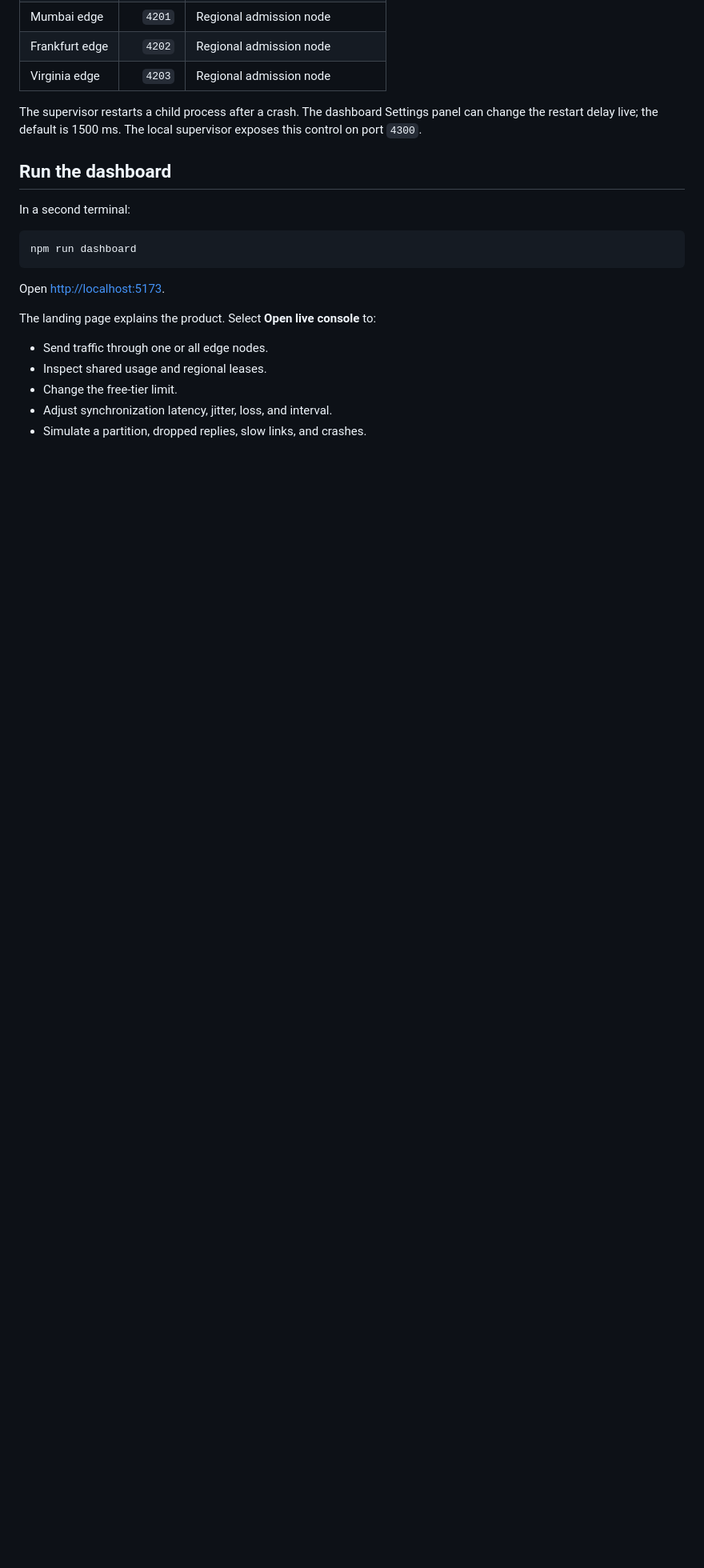
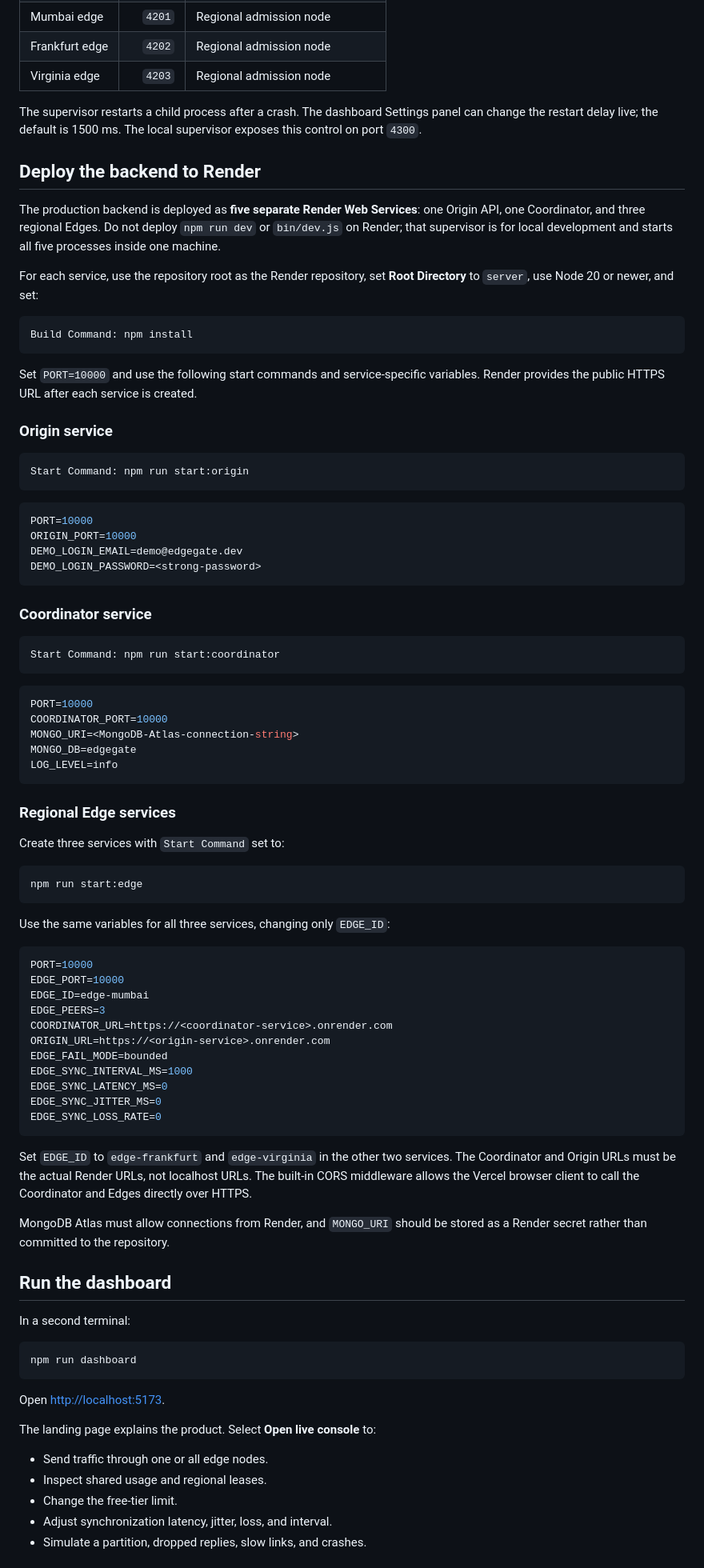
Before and after one commit to Jagdish-Padhi/EdgeGate, a Markdown page: README.md, the part around one of its changes. Shown at 80% size. Rendered like a GitHub page; blank space fills up the shorter version.

Commit message:
feat: add updated real arch

````diff
--- a/README.md
+++ b/README.md
@@ -106,6 +103,82 @@ The supervisor restarts a child process after a crash.
 The dashboard Settings panel can change the restart delay live; the default is
 1500 ms. The local supervisor exposes this control on port `4300`.
 
+## Deploy the backend to Render
+
+The production backend is deployed as **five separate Render Web Services**:
+one Origin API, one Coordinator, and three regional Edges. Do not deploy
+`npm run dev` or `bin/dev.js` on Render; that supervisor is for local
+development and starts all five processes inside one machine.
+
+For each service, use the repository root as the Render repository, set
+**Root Directory** to `server`, use Node 20 or newer, and set:
+
+```text
+Build Command: npm install
+```
+
+Set `PORT=10000` and use the following start commands and service-specific
+variables. Render provides the public HTTPS URL after each service is created.
+
+### Origin service
+
+```text
+Start Command: npm run start:origin
+```
+
+```env
+PORT=10000
+ORIGIN_PORT=10000
+DEMO_LOGIN_EMAIL=demo@edgegate.dev
+DEMO_LOGIN_PASSWORD=<strong-password>
+```
+
+### Coordinator service
+
+```text
+Start Command: npm run start:coordinator
+```
+
+```env
+PORT=10000
+COORDINATOR_PORT=10000
+MONGO_URI=<MongoDB-Atlas-connection-string>
+MONGO_DB=edgegate
+LOG_LEVEL=info
+```
+
+### Regional Edge services
+
+Create three services with `Start Command` set to:
+
+```text
+npm run start:edge
+```
+
+Use the same variables for all three services, changing only `EDGE_ID`:
+
+```env
+PORT=10000
+EDGE_PORT=10000
+EDGE_ID=edge-mumbai
+EDGE_PEERS=3
+COORDINATOR_URL=https://<coordinator-service>.onrender.com
+ORIGIN_URL=https://<origin-service>.onrender.com
+EDGE_FAIL_MODE=bounded
+EDGE_SYNC_INTERVAL_MS=1000
+EDGE_SYNC_LATENCY_MS=0
+EDGE_SYNC_JITTER_MS=0
+EDGE_SYNC_LOSS_RATE=0
+```
+
+Set `EDGE_ID` to `edge-frankfurt` and `edge-virginia` in the other two
+services. The Coordinator and Origin URLs must be the actual Render URLs, not
+localhost URLs. The built-in CORS middleware allows the Vercel browser client
+to call the Coordinator and Edges directly over HTTPS.
+
+MongoDB Atlas must allow connections from Render, and `MONGO_URI` should be
+stored as a Render secret rather than committed to the repository.
+
 ## Run the dashboard
 
 In a second terminal:
````
Also changed, not shown: other parts of README.md (+17 -18 lines), docs/architecture-data-control-plane.png (added).
